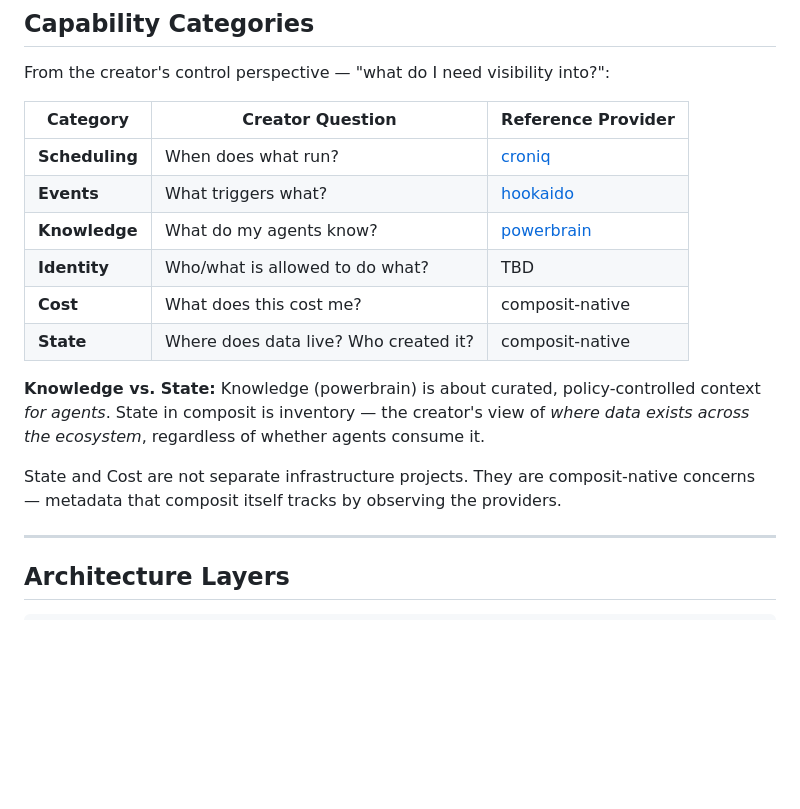
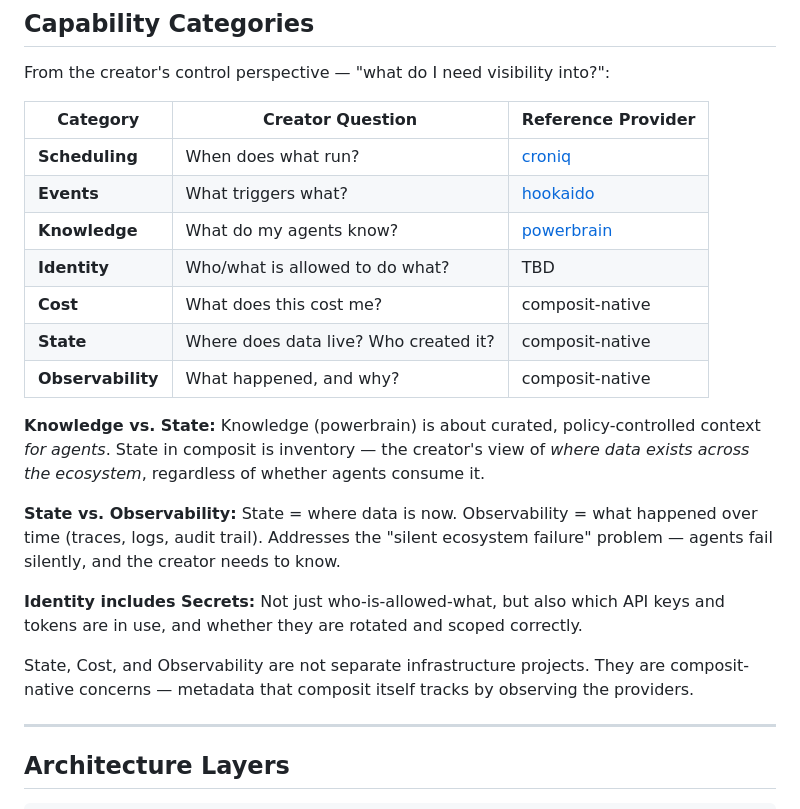
Before and after one commit to nuetzliches/composit, a Markdown page: README.md, the part around the change. Rendered like a GitHub page; blank space fills up the shorter version.

```diff
--- a/README.md
+++ b/README.md
@@ -54,21 +54,30 @@ readable.
 
 From the creator's control perspective — "what do I need visibility into?":
 
-| Category       | Creator Question                        | Reference Provider |
-|----------------|-----------------------------------------|--------------------|
-| **Scheduling** | When does what run?                     | [croniq][]         |
-| **Events**     | What triggers what?                     | [hookaido][]       |
-| **Knowledge**  | What do my agents know?                 | [powerbrain][]     |
-| **Identity**   | Who/what is allowed to do what?         | TBD                |
-| **Cost**       | What does this cost me?                 | composit-native    |
-| **State**      | Where does data live? Who created it?   | composit-native    |
+| Category           | Creator Question                        | Reference Provider |
+|--------------------|-----------------------------------------|--------------------|
+| **Scheduling**     | When does what run?                     | [croniq][]         |
+| **Events**         | What triggers what?                     | [hookaido][]       |
+| **Knowledge**      | What do my agents know?                 | [powerbrain][]     |
+| **Identity**       | Who/what is allowed to do what?         | TBD                |
+| **Cost**           | What does this cost me?                 | composit-native    |
+| **State**          | Where does data live? Who created it?   | composit-native    |
+| **Observability**  | What happened, and why?                 | composit-native    |
 
 **Knowledge vs. State:** Knowledge (powerbrain) is about curated, policy-controlled
 context *for agents*. State in composit is inventory — the creator's view of *where
 data exists across the ecosystem*, regardless of whether agents consume it.
 
-State and Cost are not separate infrastructure projects. They are composit-native
-concerns — metadata that composit itself tracks by observing the providers.
+**State vs. Observability:** State = where data is now. Observability = what happened
+over time (traces, logs, audit trail). Addresses the "silent ecosystem failure"
+problem — agents fail silently, and the creator needs to know.
+
+**Identity includes Secrets:** Not just who-is-allowed-what, but also which API keys
+and tokens are in use, and whether they are rotated and scoped correctly.
+
+State, Cost, and Observability are not separate infrastructure projects. They are
+composit-native concerns — metadata that composit itself tracks by observing
+the providers.
 
 [croniq]: https://github.com/nuetzliches/croniq
 [hookaido]: https://github.com/nuetzliches/hookaido
```
Also changed, not shown: VALIDATION.md (added, +388 -0 lines), docs/STRATEGY.md (+61 -4 lines).
